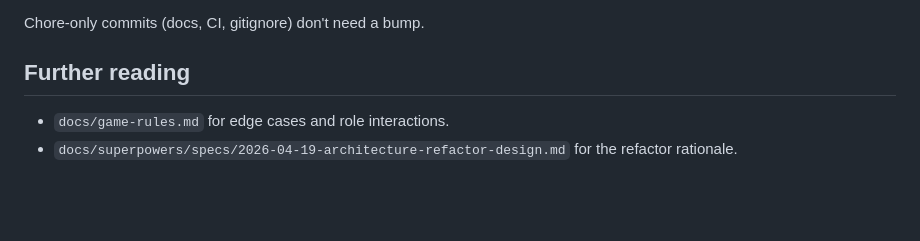
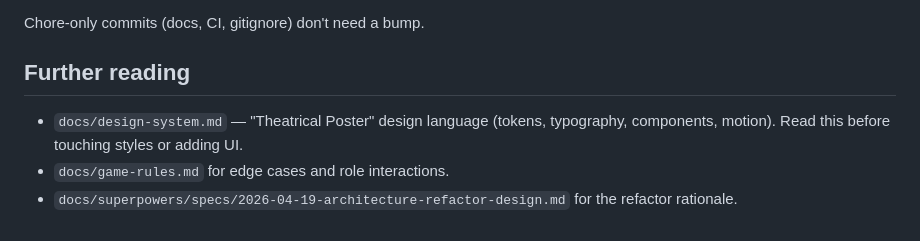
Before and after one commit to shatytskyi/mafia, a Markdown page: CLAUDE.md, the part around the change. GitHub-like rendering; blank space fills up the shorter version.

```diff
--- a/CLAUDE.md
+++ b/CLAUDE.md
@@ -78,5 +78,6 @@ Chore-only commits (docs, CI, gitignore) don't need a bump.
 
 ## Further reading
 
+- `docs/design-system.md` — "Theatrical Poster" design language (tokens, typography, components, motion). Read this before touching styles or adding UI.
 - `docs/game-rules.md` for edge cases and role interactions.
 - `docs/superpowers/specs/2026-04-19-architecture-refactor-design.md` for the refactor rationale.
```
Also changed, not shown: docs/design-system.md (added, +211 -0 lines).
